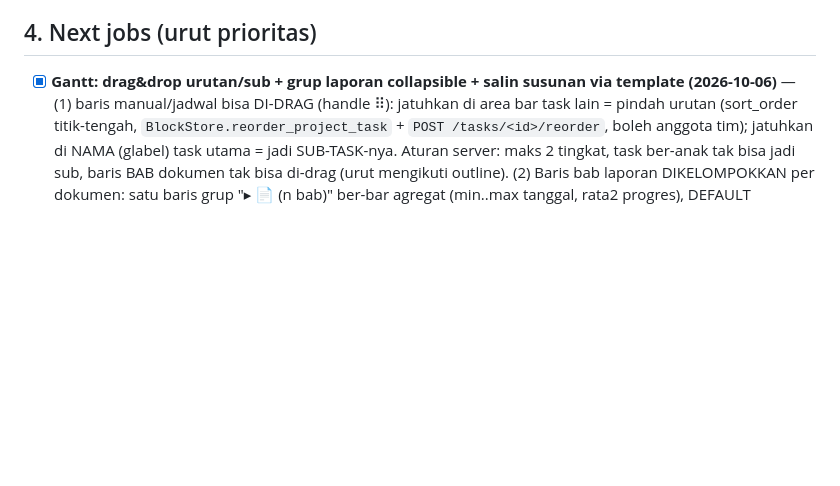
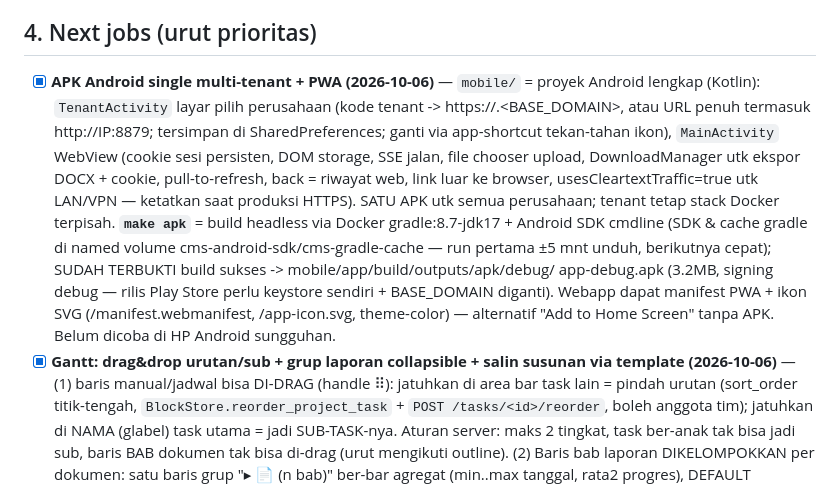
Before and after one commit to siboy/cms, a Markdown page: PROGRESS.md, the part around the change. Rendered like a GitHub page; blank space fills up the shorter version.

Commit message:
PROGRESS: catat APK Android multi-tenant + make apk + PWA
Co-Authored-By: Claude Fable 5 <noreply@anthropic.com>

```diff
--- a/PROGRESS.md
+++ b/PROGRESS.md
@@ -49,6 +49,18 @@ Urutan blok = kolom `seq` DOUBLE (sisip = titik tengah). Hapus = soft delete. Ri
   `cms-app` ~250% CPU dari 5 core (server bersama layanan lain). Skenario terburuk: semua klien menerima semua event.
 
 ## 4. Next jobs (urut prioritas)
+- [x] **APK Android single multi-tenant + PWA (2026-10-06)** — `mobile/` = proyek Android lengkap
+  (Kotlin): `TenantActivity` layar pilih perusahaan (kode tenant -> https://<kode>.<BASE_DOMAIN>, atau
+  URL penuh termasuk http://IP:8879; tersimpan di SharedPreferences; ganti via app-shortcut tekan-tahan
+  ikon), `MainActivity` WebView (cookie sesi persisten, DOM storage, SSE jalan, file chooser upload,
+  DownloadManager utk ekspor DOCX + cookie, pull-to-refresh, back = riwayat web, link luar ke browser,
+  usesCleartextTraffic=true utk LAN/VPN — ketatkan saat produksi HTTPS). SATU APK utk semua perusahaan;
+  tenant tetap stack Docker terpisah. **`make apk`** = build headless via Docker gradle:8.7-jdk17 +
+  Android SDK cmdline (SDK & cache gradle di named volume cms-android-sdk/cms-gradle-cache — run pertama
+  ±5 mnt unduh, berikutnya cepat); SUDAH TERBUKTI build sukses -> mobile/app/build/outputs/apk/debug/
+  app-debug.apk (3.2MB, signing debug — rilis Play Store perlu keystore sendiri + BASE_DOMAIN diganti).
+  Webapp dapat manifest PWA + ikon SVG (/manifest.webmanifest, /app-icon.svg, theme-color) — alternatif
+  "Add to Home Screen" tanpa APK. Belum dicoba di HP Android sungguhan.
 - [x] **Gantt: drag&drop urutan/sub + grup laporan collapsible + salin susunan via template (2026-10-06)**
   — (1) baris manual/jadwal bisa DI-DRAG (handle ⠿): jatuhkan di area bar task lain = pindah urutan
   (sort_order titik-tengah, `BlockStore.reorder_project_task` + `POST /tasks/<id>/reorder`, boleh anggota
```
